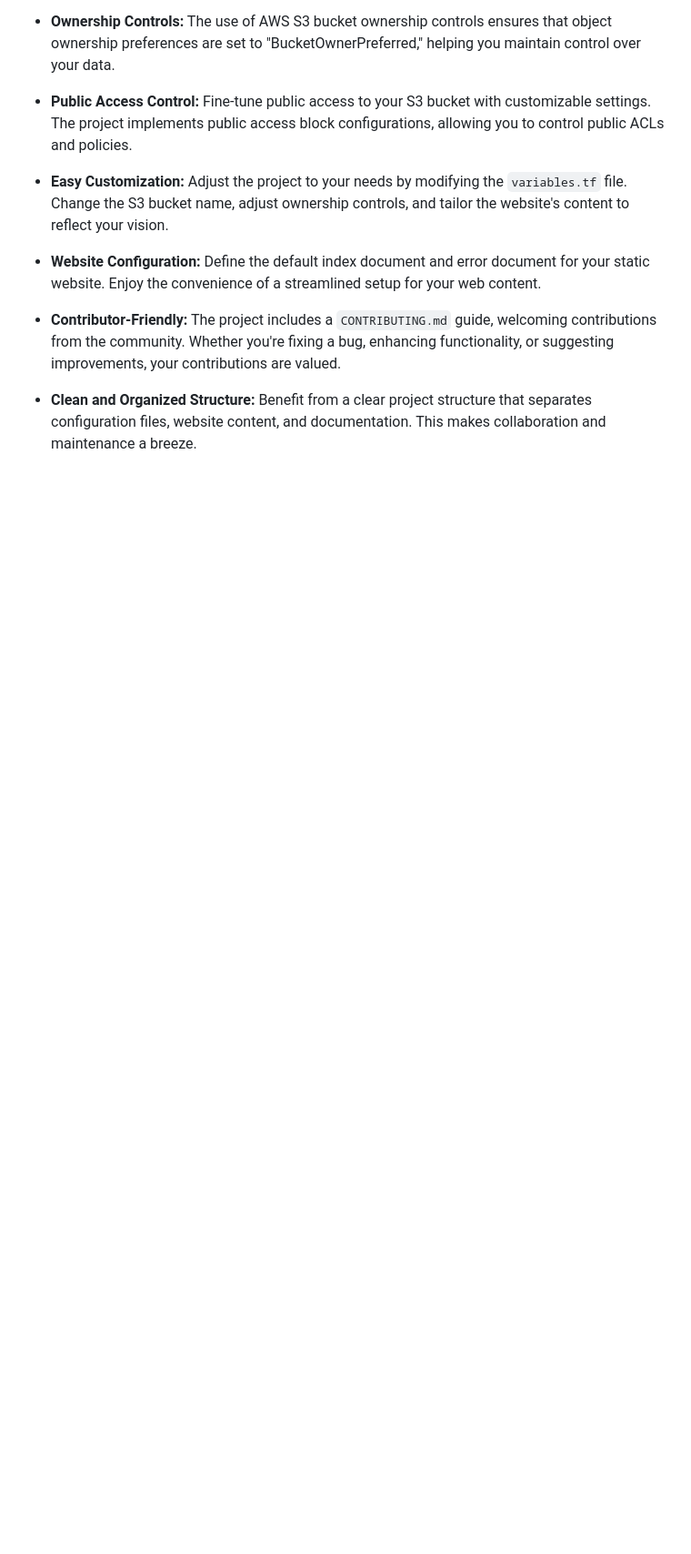
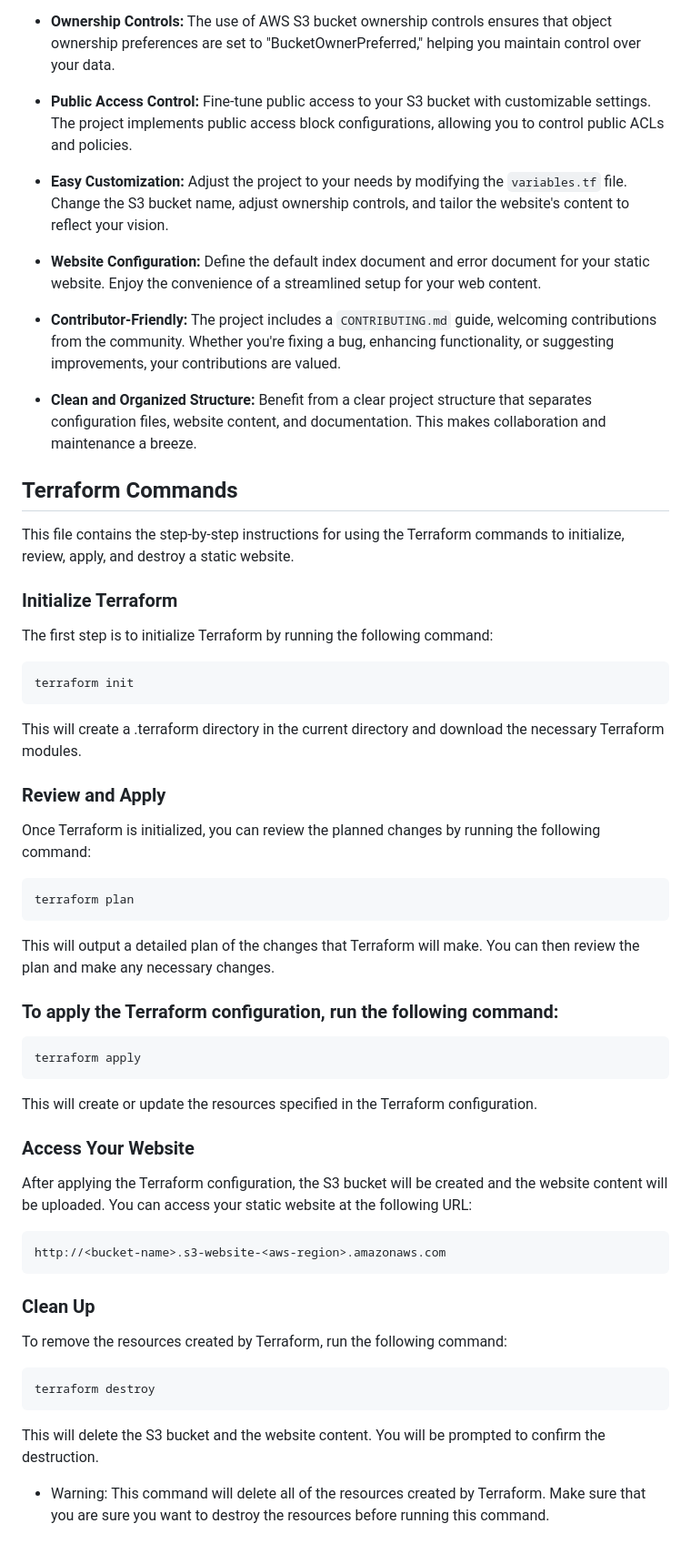
Before and after one commit to vaibhavkapase1302/Terraform-AWS-Static-Website, a Markdown page: README.md, the part around the change. Shown at 91% size. Drawn GitHub-style; blank space fills up the shorter version.

`````diff
--- a/README.md
+++ b/README.md
@@ -67,3 +67,55 @@ Secret access key:
 - **Contributor-Friendly:** The project includes a `CONTRIBUTING.md` guide, welcoming contributions from the community. Whether you're fixing a bug, enhancing functionality, or suggesting improvements, your contributions are valued.
 
 - **Clean and Organized Structure:** Benefit from a clear project structure that separates configuration files, website content, and documentation. This makes collaboration and maintenance a breeze.
+
+
+
+## Terraform Commands
+
+This file contains the step-by-step instructions for using the Terraform commands to initialize, review, apply, and destroy a static website.
+
+### Initialize Terraform
+The first step is to initialize Terraform by running the following command:
+
+```tf
+terraform init
+```
+
+This will create a .terraform directory in the current directory and download the necessary Terraform modules.
+
+### Review and Apply
+Once Terraform is initialized, you can review the planned changes by running the following command:
+
+```tf
+terraform plan
+````
+
+This will output a detailed plan of the changes that Terraform will make. You can then review the plan and make any necessary changes.
+
+### To apply the Terraform configuration, run the following command:
+
+```tf
+terraform apply
+```
+
+This will create or update the resources specified in the Terraform configuration.
+
+### Access Your Website
+After applying the Terraform configuration, the S3 bucket will be created and the website content will be uploaded. You can access your static website at the following URL:
+
+```http
+http://<bucket-name>.s3-website-<aws-region>.amazonaws.com
+```
+
+
+### Clean Up
+
+To remove the resources created by Terraform, run the following command:
+
+```tf
+terraform destroy
+```
+
+This will delete the S3 bucket and the website content. You will be prompted to confirm the destruction.
+
+- Warning: This command will delete all of the resources created by Terraform. Make sure that you are sure you want to destroy the resources before running this command.
`````
